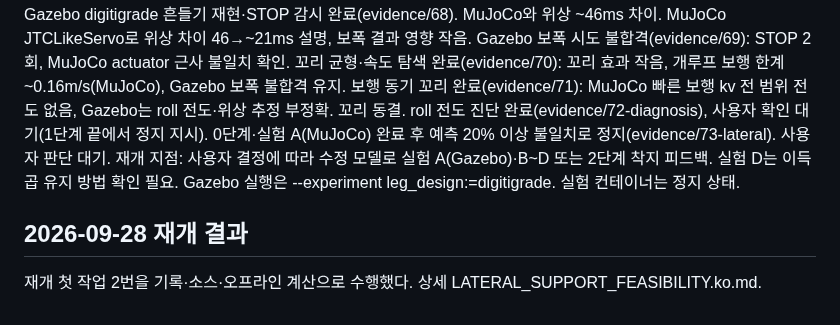
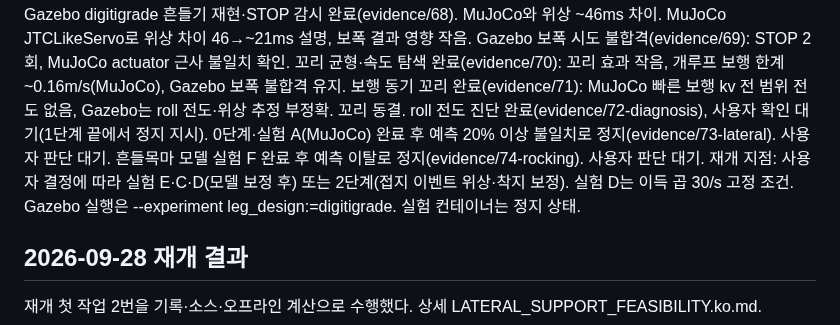
Before and after one commit to djfksjd/ROS_RAPTER, a Markdown page: docs/PAUSE_CHECKPOINT.ko.md, the part around the change. GitHub-like rendering.

```diff
--- a/docs/PAUSE_CHECKPOINT.ko.md
+++ b/docs/PAUSE_CHECKPOINT.ko.md
@@ -12,7 +12,8 @@ Gazebo 보폭 시도 불합격(evidence/69): STOP 2회, MuJoCo actuator 근사
 보행 동기 꼬리 완료(evidence/71): MuJoCo 빠른 보행 kv 전 범위 전도 없음, Gazebo는 roll 전도·위상 추정 부정확.
 꼬리 동결. roll 전도 진단 완료(evidence/72-diagnosis), 사용자 확인 대기(1단계 끝에서 정지 지시).
 0단계·실험 A(MuJoCo) 완료 후 예측 20% 이상 불일치로 정지(evidence/73-lateral). 사용자 판단 대기.
-재개 지점: 사용자 결정에 따라 수정 모델로 실험 A(Gazebo)·B~D 또는 2단계 착지 피드백. 실험 D는 이득 곱 유지 방법 확인 필요.
+흔들목마 모델 실험 F 완료 후 예측 이탈로 정지(evidence/74-rocking). 사용자 판단 대기.
+재개 지점: 사용자 결정에 따라 실험 E·C·D(모델 보정 후) 또는 2단계(접지 이벤트 위상·착지 보정). 실험 D는 이득 곱 30/s 고정 조건.
 Gazebo 실행은 --experiment leg_design:=digitigrade. 실험 컨테이너는 정지 상태.
 
 ## 2026-09-28 재개 결과
```
Also changed, not shown: docs/WORK_STATE.ko.md (+3 -1 lines), docs/evidence/README.md (+1 -0 lines), docs/evidence/74-rocking/expF_roll_and_forces.png (added), 9 other files.
